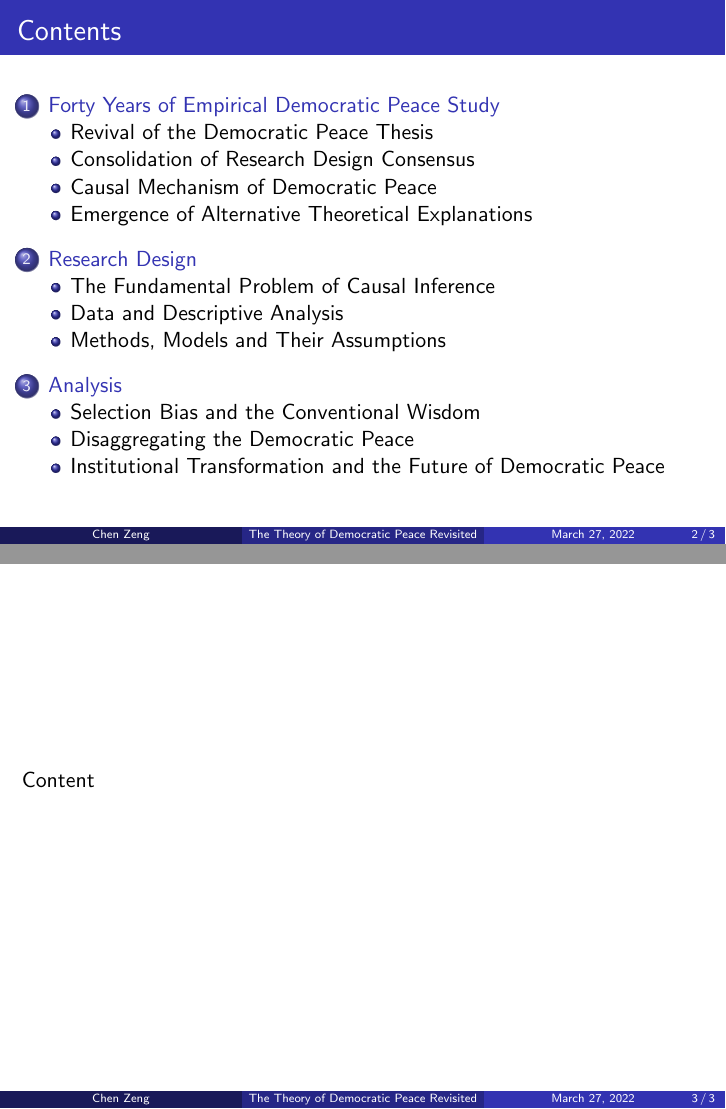
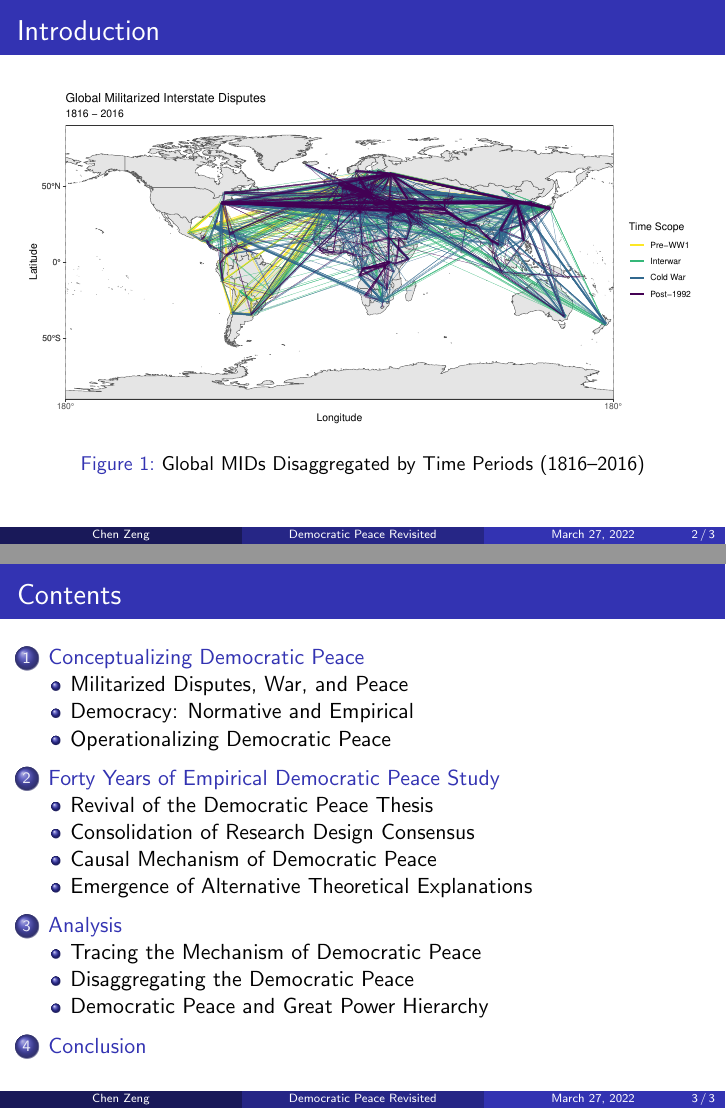
Before and after one commit to zengchencn/repo-graduate-ruc, LaTeX slides (IR_Theory/democratic_peace.tex): pages 2 and 3 of 3 before the commit and pages 2 and 3 of 4 after it, joined at a grey line. Compiled offline with pdfLaTeX.

Commit message:
Finished IV great power, alliance

```diff
--- a/IR_Theory/democratic_peace.tex
+++ b/IR_Theory/democratic_peace.tex
@@ -13,16 +13,32 @@
 \usepackage{tikz}
 \usepackage{makecell}
 
-\title[The Theory of Democratic Peace Revisited]{The Theory of Democratic Peace Revisited \\ \large{Exogenous Regime or \textit{Pax Americana}}}
+
+\title[Democratic Peace Revisited]{The Theory of Democratic Peace Revisited \\ \large{Exogenous Regime or \textit{Pax Americana}}}
 \author{Chen Zeng}
 \institute[]{Department of Political Science \\ Renmin University of China}
 
 \begin{document}
 	\maketitle
 
+	\begin{frame}{Introduction}
+		\begin{figure}
+			\includegraphics[width=\linewidth]{data/output/plots/all.pdf}
+			\caption{Global MIDs Disaggregated by Time Periods (1816--2016)}
+		\end{figure}
+	\end{frame}
+
 	\begin{frame}{Contents}
 		\tableofcontents
 	\end{frame}
+
+	\section{Conceptualizing Democratic Peace}
+
+	\subsection{Militarized Disputes, War, and Peace}
+
+	\subsection{Democracy: Normative and Empirical}
+
+	\subsection{Operationalizing Democratic Peace}
 
 	\section{Forty Years of Empirical Democratic Peace Study}
 
@@ -34,25 +50,16 @@
 
 	\subsection{Emergence of Alternative Theoretical Explanations}
 
-
-	\section{Research Design}
-
-	\subsection{The Fundamental Problem of Causal Inference}
-
-	\subsection{Data and Descriptive Analysis}
-
-	\subsection{Methods, Models and Their Assumptions}
-
 	\section{Analysis}
 
-	\subsection{Selection Bias and the Conventional Wisdom}
+	\subsection{Tracing the Mechanism of Democratic Peace}
 
 	\subsection{Disaggregating the Democratic Peace}
 
-	\subsection{Institutional Transformation and the Future of Democratic Peace}
+	\subsection{Democratic Peace and Great Power Hierarchy}
 
-	\begin{frame}
-		Content
-	\end{frame}
+	\section{Conclusion}
+
+	hi
 
 \end{document}
```
Also changed, not shown: IR_Theory/data/output/plots/all.pdf (added), IR_Theory/data/output/plots/coldwar.pdf (added), IR_Theory/data/output/plots/interwar.pdf (added), IR_Theory/data/output/plots/post1992.pdf (added), IR_Theory/data/output/plots/preww1.pdf (added), IR_Theory/democratic_peace.pdf, 1 other file.
